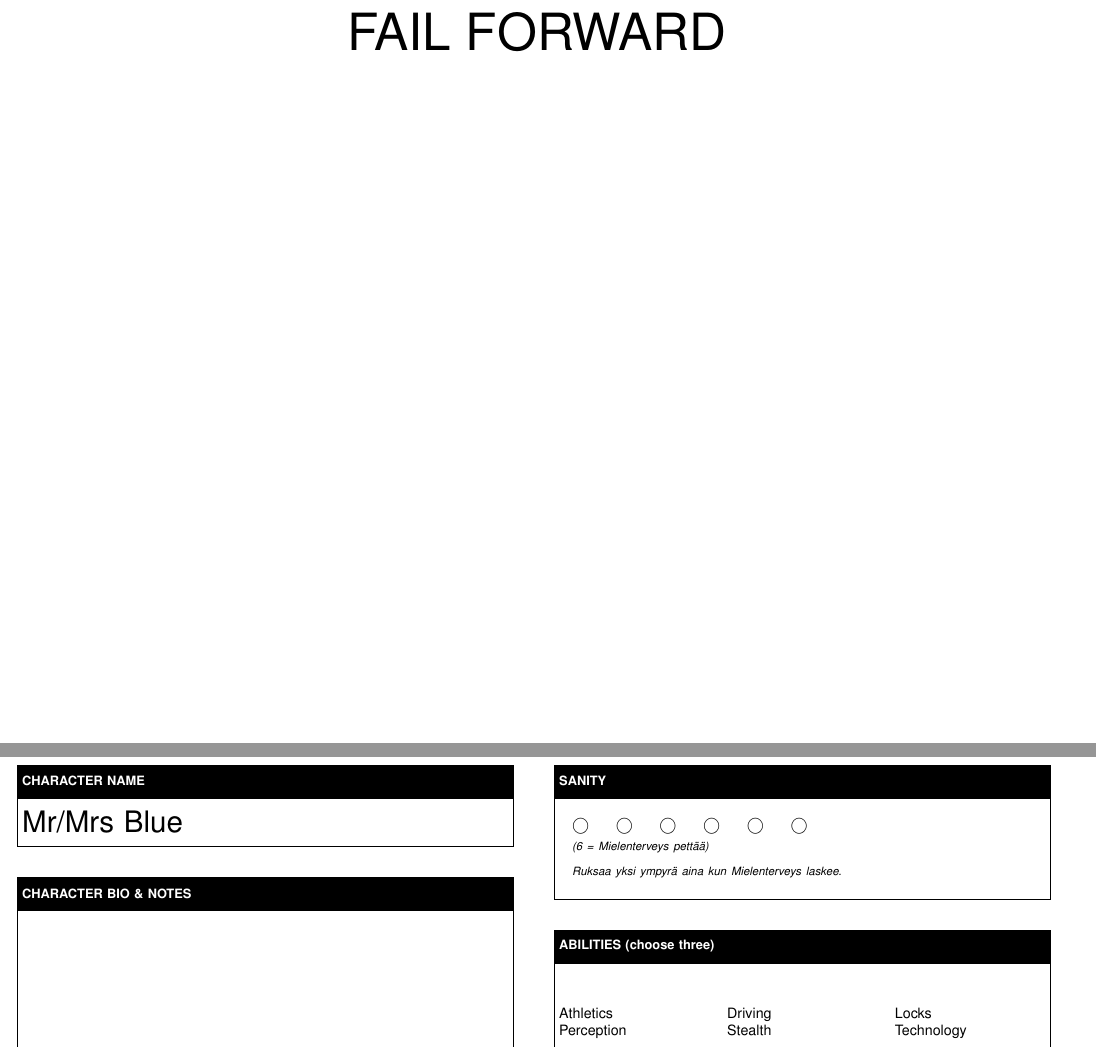
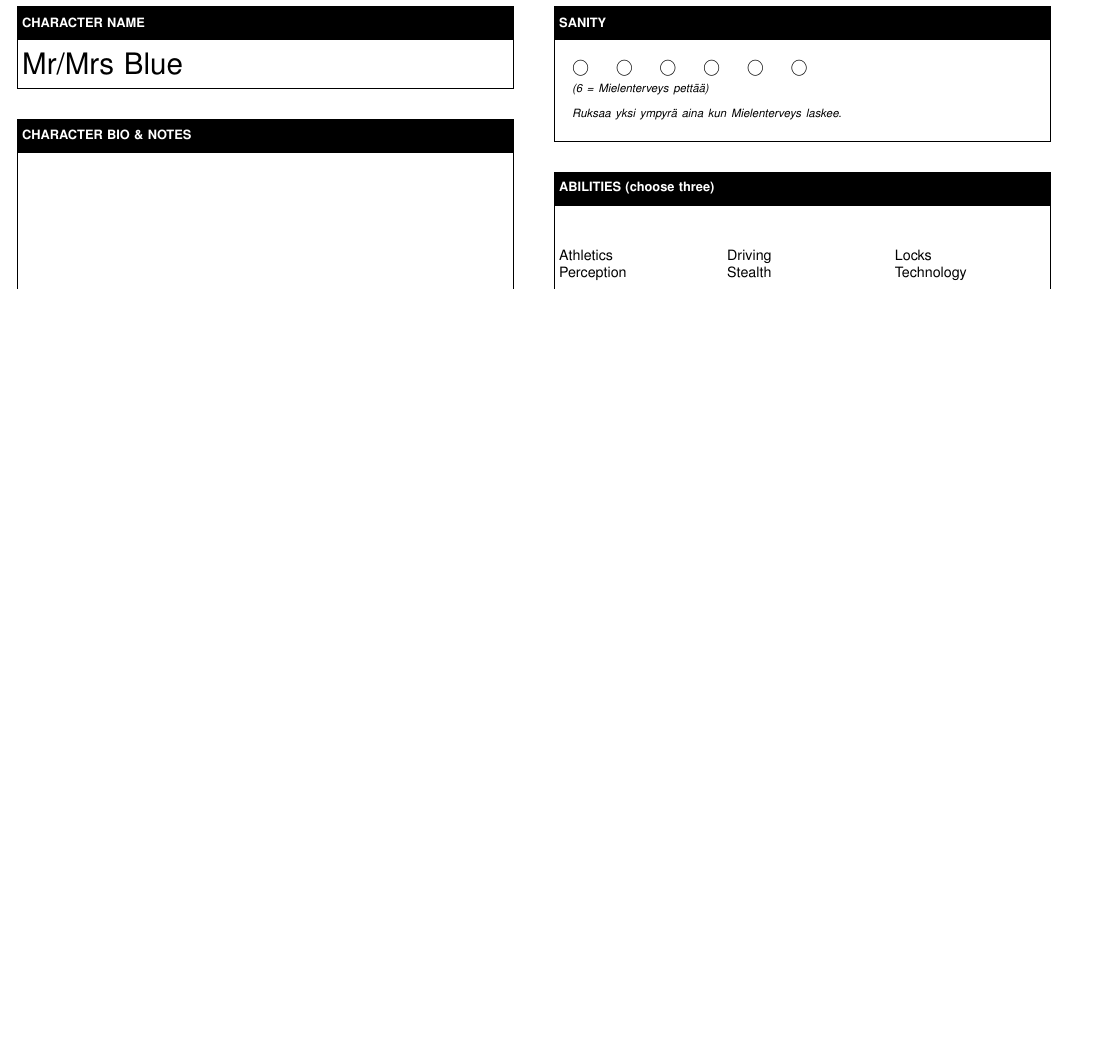
Before and after one commit to esoinila/LatexHahmolomakkeet, a LaTeX document (characterSheet.tex): two parts of pages 1 and 2 of 2 before the commit and part of the page after it, the two joined at a grey line, cut at the place of the change, the shorter picture padded with empty space. Compiled offline with pdfLaTeX.

Commit message:
valmista

```diff
--- a/characterSheet.tex
+++ b/characterSheet.tex
@@ -26,15 +26,15 @@
 \fancyhf{} % clear all header and footer fields
 \renewcommand{\headrulewidth}{0pt} % no header rule
 \renewcommand{\footrulewidth}{0pt} % no footer rule
-\fancyfoot[R]{\footnotesize "Fail Forward character sheet" by Visa Lampi is licensed under CC BY-NC 4.0.} % Footer text on the right
+% \fancyfoot[R]{\footnotesize "Fail Forward character sheet" by Visa Lampi is licensed under CC BY-NC 4.0.} % Footer text on the right - Commented out
 
 \usepackage{lipsum} % For dummy text, remove later if not needed
 \usepackage{tabularx} % For better tables
 
 \begin{document}
 
-{\centering \fontsize{36}{40}\selectfont FAIL FORWARD \par}
-\vspace*{1cm} % Add some space below the title
+% {\centering \fontsize{36}{40}\selectfont FAIL FORWARD \par}
+% \vspace*{1cm} % Add some space below the title
 
 \noindent % Prevent indentation
 \begin{tikzpicture}[remember picture, overlay]
```
Also changed, not shown: characterSheet.pdf, 2 other files.
